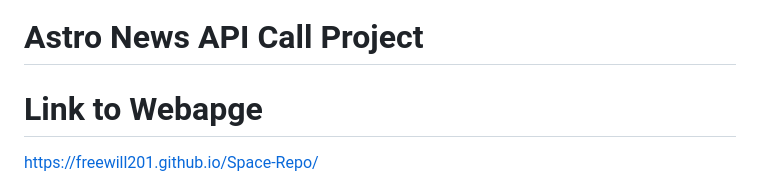
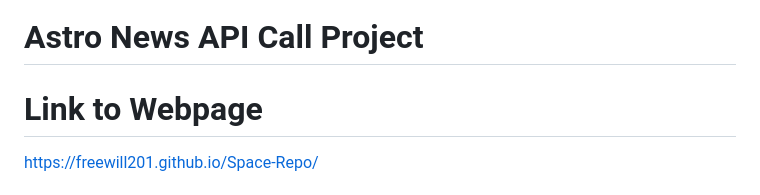
Before and after one commit to FreeWill201/Space-Repo, a Markdown page: README.md, the part around the change. GitHub-like rendering.

```diff
--- a/README.md
+++ b/README.md
@@ -1,7 +1,7 @@
 # Astro News API Call Project
 
 
-# Link to Webapge
+# Link to Webpage
 
 https://freewill201.github.io/Space-Repo/
 
```
